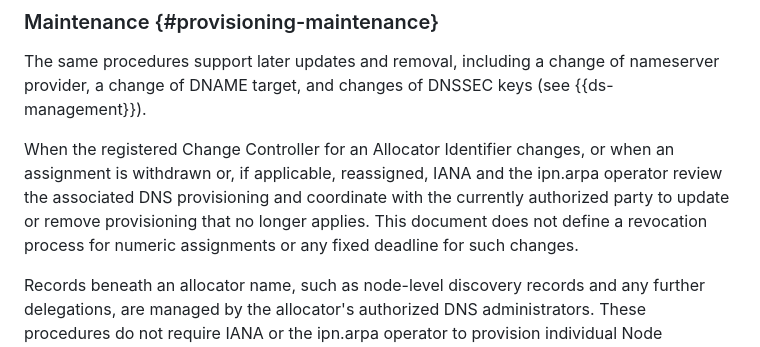
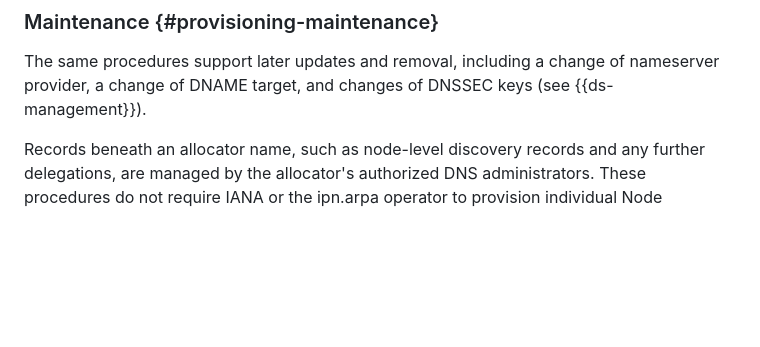
Before and after one commit to ekline/draft-dtn-ipn-arpa, a Markdown page: draft-ek-dtn-ipn-arpa.md, the part around the change. Drawn GitHub-style; blank space fills up the shorter version.

Commit message:
Drop Change Controller transition paragraph from Maintenance
Request Authorization already defines the administrative authority and
procedures for provisioning changes, so the separate paragraph on
Change Controller changes, withdrawal, and reassignment is redundant.
The paragraphs on later DNS updates and on responsibility for
node-level records are unchanged.

Committed with --no-verify; the local build toolchain is broken, so
the rendered output was not regenerated or checked.

```diff
--- a/draft-ek-dtn-ipn-arpa.md
+++ b/draft-ek-dtn-ipn-arpa.md
@@ -907,14 +907,6 @@ The same procedures support later updates and removal, including a
 change of nameserver provider, a change of DNAME target, and changes
 of DNSSEC keys (see {{ds-management}}).
 
-When the registered Change Controller for an Allocator Identifier
-changes, or when an assignment is withdrawn or, if applicable,
-reassigned, IANA and the ipn.arpa operator review the associated DNS
-provisioning and coordinate with the currently authorized party to
-update or remove provisioning that no longer applies.  This document
-does not define a revocation process for numeric assignments or any
-fixed deadline for such changes.
-
 Records beneath an allocator name, such as node-level discovery
 records and any further delegations, are managed by the allocator's
 authorized DNS administrators.  These procedures do not require IANA
```
